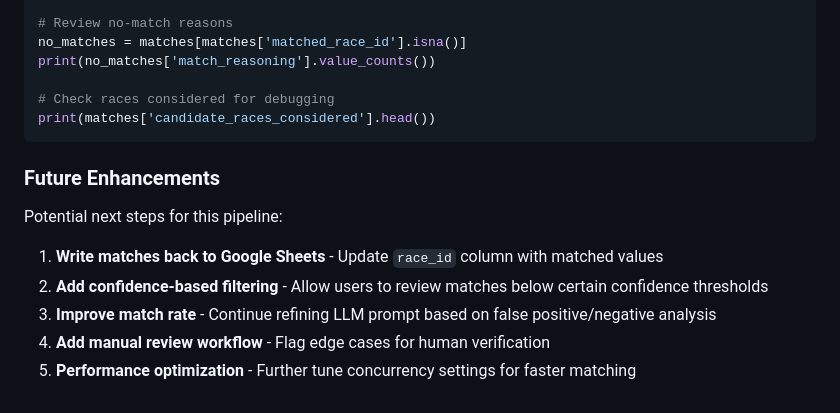
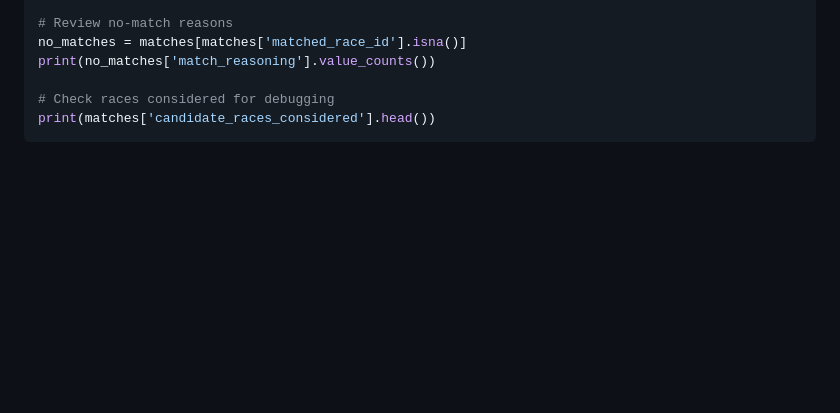
Before and after one commit to thegoodparty/gp-ai-projects, a Markdown page: hubspot_ddhq_match/google_sheets_matcher/README.md, the part around the change. Rendered like a GitHub page; blank space fills up the shorter version.

Commit message:
remove unnecessary section

````diff
--- a/hubspot_ddhq_match/google_sheets_matcher/README.md
+++ b/hubspot_ddhq_match/google_sheets_matcher/README.md
@@ -440,13 +440,3 @@ print(no_matches['match_reasoning'].value_counts())
 # Check races considered for debugging
 print(matches['candidate_races_considered'].head())
 ```
-
-### Future Enhancements
-
-Potential next steps for this pipeline:
-
-1. **Write matches back to Google Sheets** - Update `race_id` column with matched values
-2. **Add confidence-based filtering** - Allow users to review matches below certain confidence thresholds
-3. **Improve match rate** - Continue refining LLM prompt based on false positive/negative analysis
-4. **Add manual review workflow** - Flag edge cases for human verification
-5. **Performance optimization** - Further tune concurrency settings for faster matching
````
